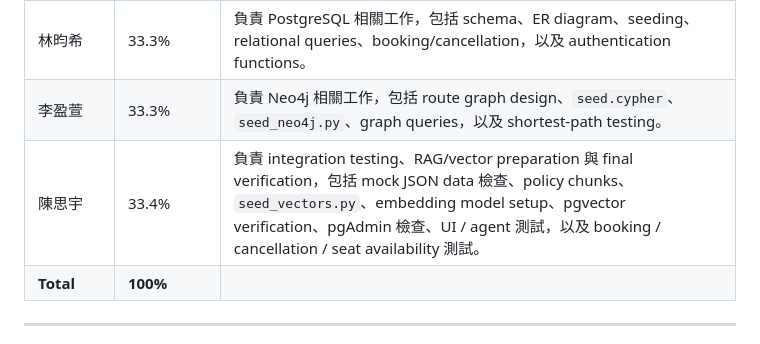
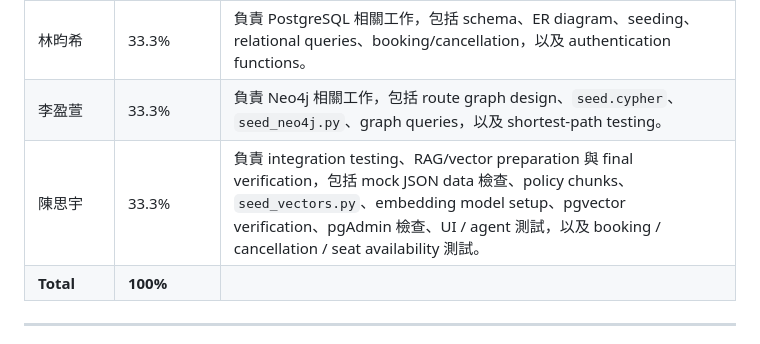
Before and after one commit to ssuyuchen/IM3029A-1142-113403501, a Markdown page: Team29_WORK_ALLOCATION.md, the part around the change. Drawn GitHub-style.

Commit message:
Update Team29_WORK_ALLOCATION.md
Signed-off-by: ssuyuchen <chenssuyu941007@gmail.com>

```diff
--- a/Team29_WORK_ALLOCATION.md
+++ b/Team29_WORK_ALLOCATION.md
@@ -48,7 +48,7 @@
 |--------|-------------|---------------------|
 | 林昀希 | 33.3% | 負責 PostgreSQL 相關工作，包括 schema、ER diagram、seeding、relational queries、booking/cancellation，以及 authentication functions。 |
 | 李盈萱 | 33.3% | 負責 Neo4j 相關工作，包括 route graph design、`seed.cypher`、`seed_neo4j.py`、graph queries，以及 shortest-path testing。 |
-| 陳思宇 | 33.4% | 負責 integration testing、RAG/vector preparation 與 final verification，包括 mock JSON data 檢查、policy chunks、`seed_vectors.py`、embedding model setup、pgvector verification、pgAdmin 檢查、UI / agent 測試，以及 booking / cancellation / seat availability 測試。 |
+| 陳思宇 | 33.3% | 負責 integration testing、RAG/vector preparation 與 final verification，包括 mock JSON data 檢查、policy chunks、`seed_vectors.py`、embedding model setup、pgvector verification、pgAdmin 檢查、UI / agent 測試，以及 booking / cancellation / seat availability 測試。 |
 | **Total** | **100%** | |
 
 ---
```
